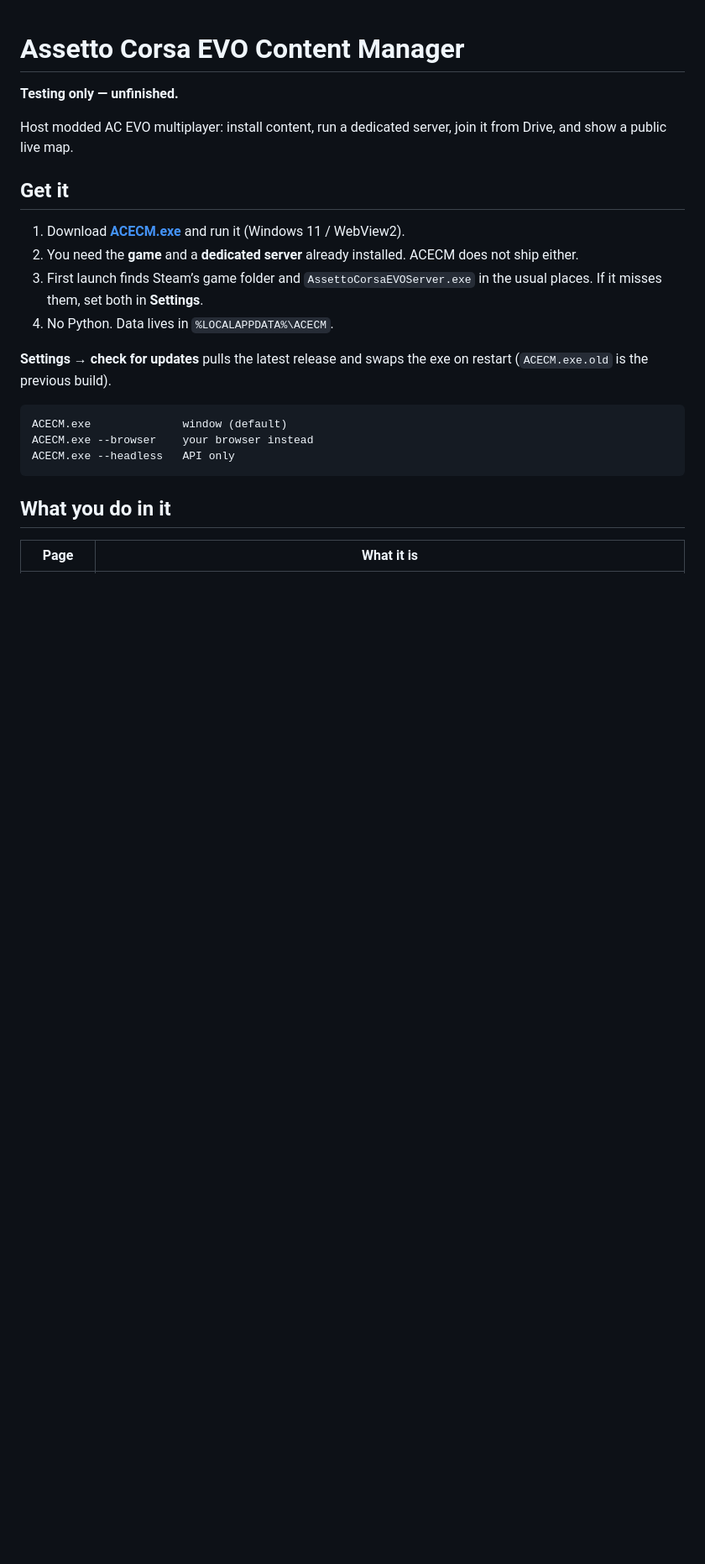
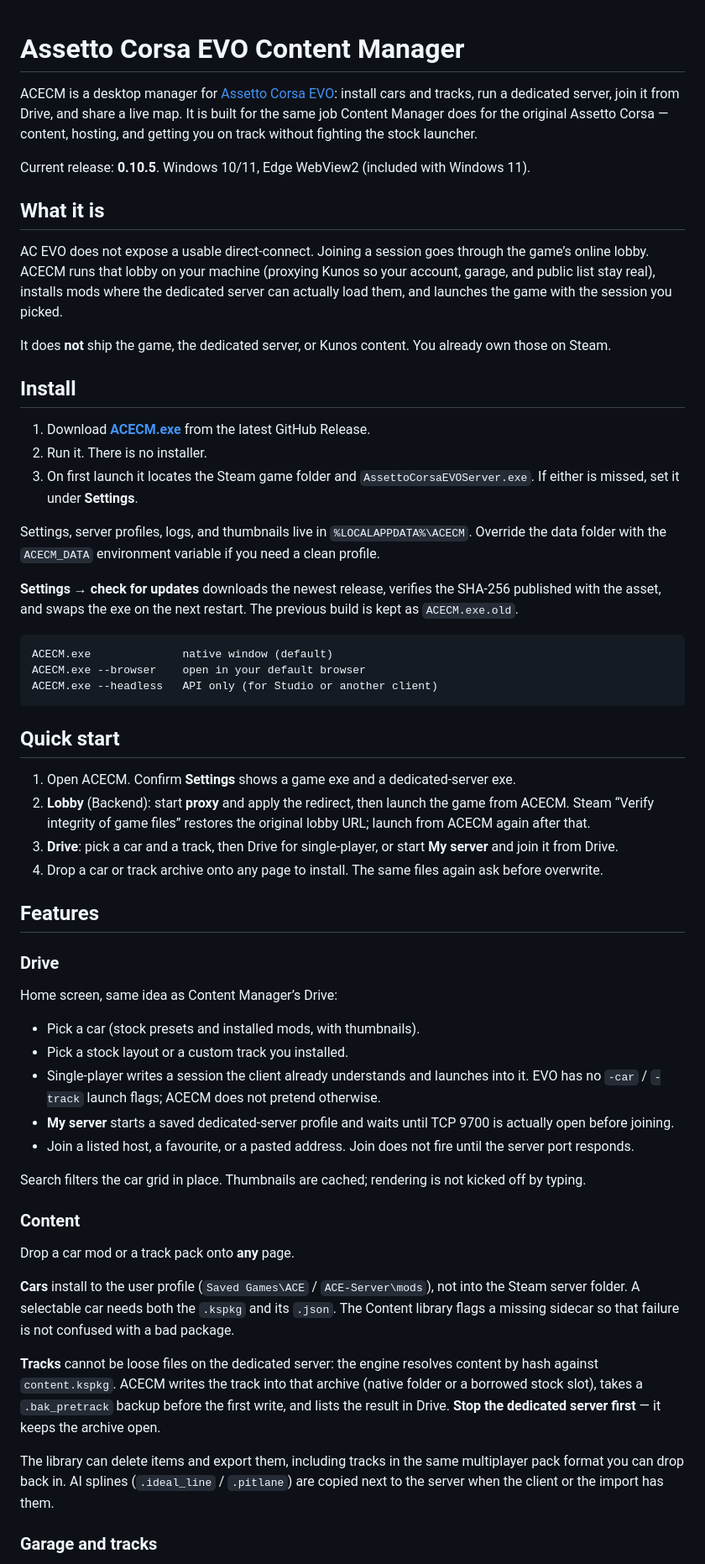
Before and after one commit to WhoaThatCombo/AC-evo-content-manager-, a Markdown page: README.md, the part around one of its changes. Shown at 84% size. Rendered like a GitHub page; blank space fills up the shorter version.

Commit message:
Rewrite README as product documentation.

````diff
--- a/README.md
+++ b/README.md
@@ -1,25 +1,61 @@
 # Assetto Corsa EVO Content Manager
 
-**Testing only — unfinished.**
+ACECM is a desktop manager for [Assetto Corsa EVO](https://store.steampowered.com/app/3058630): install cars and tracks, run a dedicated server, join it from Drive, and share a live map. It is built for the same job Content Manager does for the original Assetto Corsa — content, hosting, and getting you on track without fighting the stock launcher.
 
-Host modded AC EVO multiplayer: install content, run a dedicated server, join
-it from Drive, and show a public live map.
+Current release: **0.10.5**. Windows 10/11, Edge WebView2 (included with Windows 11).
 
-## Get it
+## What it is
 
-1. Download **[ACECM.exe](https://github.com/WhoaThatCombo/AC-evo-content-manager-/releases/latest)** and run it (Windows 11 / WebView2).
-2. You need the **game** and a **dedicated server** already installed. ACECM does not ship either.
-3. First launch finds Steam’s game folder and `AssettoCorsaEVOServer.exe` in the usual places. If it misses them, set both in **Settings**.
-4. No Python. Data lives in `%LOCALAPPDATA%\ACECM`.
+AC EVO does not expose a usable direct-connect. Joining a session goes through the game’s online lobby. ACECM runs that lobby on your machine (proxying Kunos so your account, garage, and public list stay real), installs mods where the dedicated server can actually load them, and launches the game with the session you picked.
 
-**Settings → check for updates** pulls the latest release and swaps the exe on restart (`ACECM.exe.old` is the previous build).
+It does **not** ship the game, the dedicated server, or Kunos content. You already own those on Steam.
+
+## Install
+
+1. Download **[ACECM.exe](https://github.com/WhoaThatCombo/AC-evo-content-manager-/releases/latest)** from the latest GitHub Release.
+2. Run it. There is no installer.
+3. On first launch it locates the Steam game folder and `AssettoCorsaEVOServer.exe`. If either is missed, set it under **Settings**.
+
+Settings, server profiles, logs, and thumbnails live in `%LOCALAPPDATA%\ACECM`. Override the data folder with the `ACECM_DATA` environment variable if you need a clean profile.
+
+**Settings → check for updates** downloads the newest release, verifies the SHA-256 published with the asset, and swaps the exe on the next restart. The previous build is kept as `ACECM.exe.old`.
 
 ```
-ACECM.exe              window (default)
-ACECM.exe --browser    your browser instead
-ACECM.exe --headless   API only
+ACECM.exe              native window (default)
+ACECM.exe --browser    open in your default browser
+ACECM.exe --headless   API only (for Studio or another client)
 ```
 
-## What you do in it
+## Quick start
 
-| Page | What it is |
+1. Open ACECM. Confirm **Settings** shows a game exe and a dedicated-server exe.
+2. **Lobby** (Backend): start **proxy** and apply the redirect, then launch the game from ACECM. Steam “Verify integrity of game files” restores the original lobby URL; launch from ACECM again after that.
+3. **Drive**: pick a car and a track, then Drive for single-player, or start **My server** and join it from Drive.
+4. Drop a car or track archive onto any page to install. The same files again ask before overwrite.
+
+## Features
+
+### Drive
+
+Home screen, same idea as Content Manager’s Drive:
+
+- Pick a car (stock presets and installed mods, with thumbnails).
+- Pick a stock layout or a custom track you installed.
+- Single-player writes a session the client already understands and launches into it. EVO has no `-car` / `-track` launch flags; ACECM does not pretend otherwise.
+- **My server** starts a saved dedicated-server profile and waits until TCP 9700 is actually open before joining.
+- Join a listed host, a favourite, or a pasted address. Join does not fire until the server port responds.
+
+Search filters the car grid in place. Thumbnails are cached; rendering is not kicked off by typing.
+
+### Content
+
+Drop a car mod or a track pack onto **any** page.
+
+**Cars** install to the user profile (`Saved Games\ACE` / `ACE-Server\mods`), not into the Steam server folder. A selectable car needs both the `.kspkg` and its `.json`. The Content library flags a missing sidecar so that failure is not confused with a bad package.
+
+**Tracks** cannot be loose files on the dedicated server: the engine resolves content by hash against `content.kspkg`. ACECM writes the track into that archive (native folder or a borrowed stock slot), takes a `.bak_pretrack` backup before the first write, and lists the result in Drive. **Stop the dedicated server first** — it keeps the archive open.
+
+The library can delete items and export them, including tracks in the same multiplayer pack format you can drop back in. AI splines (`.ideal_line` / `.pitlane`) are copied next to the server when the client or the import has them.
+
+### Garage and tracks
+
````
Also changed, not shown: other parts of README.md (+59 -21 lines).
